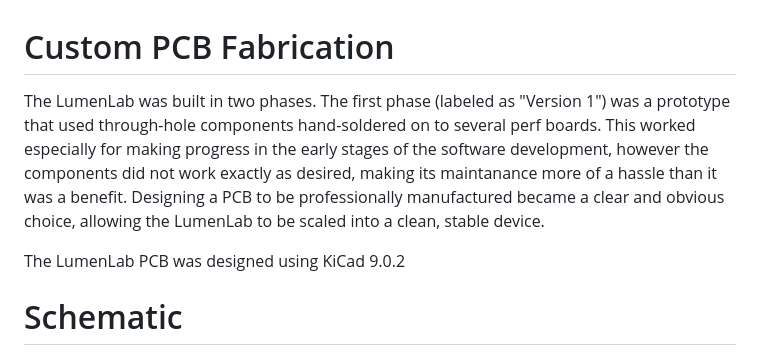
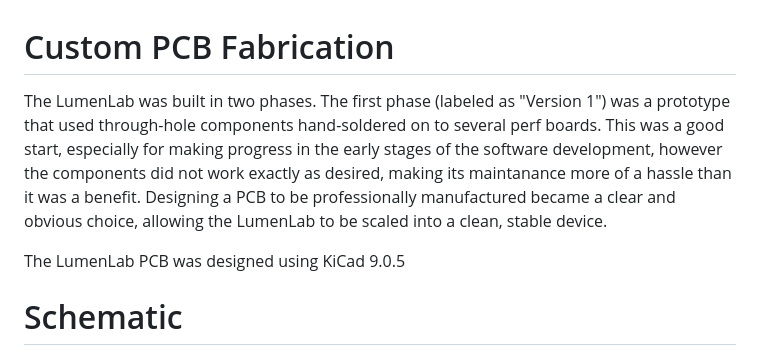
Before and after one commit to ericmcdaniel/lumenlab, a Markdown page: board/README.md, the part around one of its changes. Rendered like a GitHub page.

```diff
--- a/board/README.md
+++ b/board/README.md
@@ -1,8 +1,8 @@
 # Custom PCB Fabrication
 
-The LumenLab was built in two phases. The first phase (labeled as "Version 1") was a prototype that used through-hole components hand-soldered on to several perf boards. This worked especially for making progress in the early stages of the software development, however the components did not work exactly as desired, making its maintanance more of a hassle than it was a benefit. Designing a PCB to be professionally manufactured became a clear and obvious choice, allowing the LumenLab to be scaled into a clean, stable device.
+The LumenLab was built in two phases. The first phase (labeled as "Version 1") was a prototype that used through-hole components hand-soldered on to several perf boards. This was a good start, especially for making progress in the early stages of the software development, however the components did not work exactly as desired, making its maintanance more of a hassle than it was a benefit. Designing a PCB to be professionally manufactured became a clear and obvious choice, allowing the LumenLab to be scaled into a clean, stable device.
 
-The LumenLab PCB was designed using KiCad 9.0.2
+The LumenLab PCB was designed using KiCad 9.0.5
 
 # Schematic
 ![LumenLab schematic](./images/lumenlab-pcb.svg)
```
Also changed, not shown: other parts of board/README.md (+3 -4 lines), README.md (+1 -1 lines), board/images/lumenlab-pcb-3d-view-back.png, board/images/lumenlab-pcb-3d-view-front.png, board/images/lumenlab-pcb-layout-front.png (deleted), board/images/lumenlab-pcb-layout.png (added), 9 other files.
